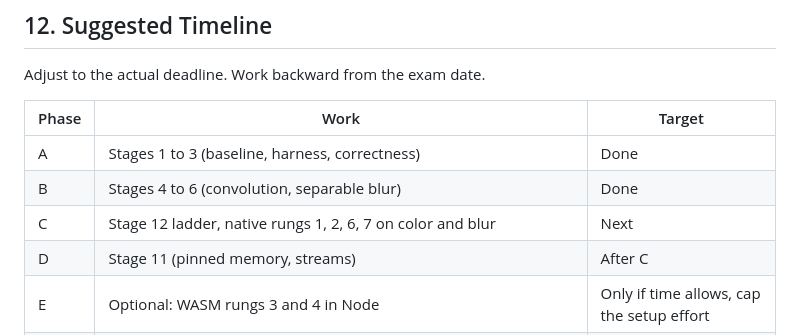
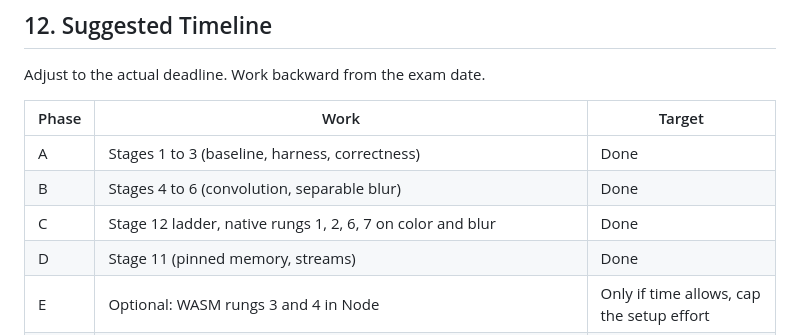
Before and after one commit to lemasc/img-processing, a Markdown page: docs/plans/full-project-plan.md, the part around one of its changes. Drawn GitHub-style.

Commit message:
docs: record stage 12 ladder results in the plan
Co-Authored-By: Claude Sonnet 5.5 <noreply@anthropic.com>
Claude-Session: https://claude.ai/code/session_01Jsr6bLh6jdtx5Um2Vh96VB

```diff
--- a/docs/plans/full-project-plan.md
+++ b/docs/plans/full-project-plan.md
@@ -354,8 +377,8 @@ Adjust to the actual deadline. Work backward from the exam date.
 |---|---|---|
 | A | Stages 1 to 3 (baseline, harness, correctness) | Done |
 | B | Stages 4 to 6 (convolution, separable blur) | Done |
-| C | Stage 12 ladder, native rungs 1, 2, 6, 7 on color and blur | Next |
-| D | Stage 11 (pinned memory, streams) | After C |
+| C | Stage 12 ladder, native rungs 1, 2, 6, 7 on color and blur | Done |
+| D | Stage 11 (pinned memory, streams) | Done |
 | E | Optional: WASM rungs 3 and 4 in Node | Only if time allows, cap the setup effort |
 | F | Chart scripts, roofline, Installation and Execution section, draft sections that do not depend on C to E (environment, source overview, steps) | In parallel with C to E |
 | G | Finish report, proofread, export PDF, submit | Reserve at least 5 days before the deadline |
```
Also changed, not shown: other parts of docs/plans/full-project-plan.md (+23 -0 lines).
